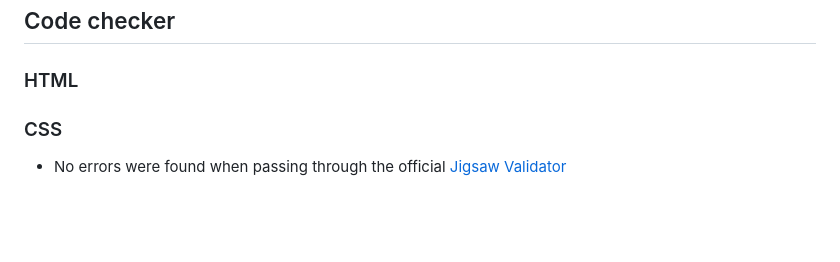
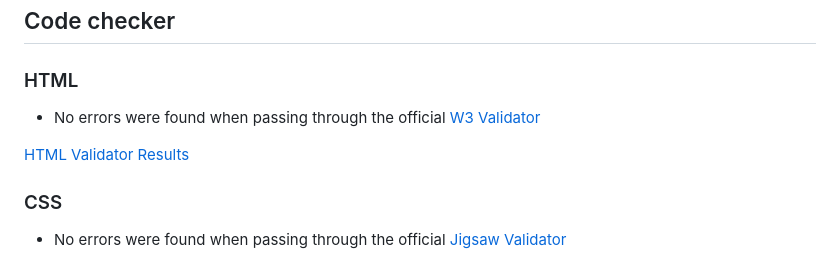
Before and after one commit to Tatianaruffo/disneyvillains-quiz, a Markdown page: README.md, the part around the change. Rendered like a GitHub page; blank space fills up the shorter version.

```diff
--- a/README.md
+++ b/README.md
@@ -198,6 +198,11 @@ Buttons behaved as expected.
 
 ### HTML
 
+- No errors were found when passing through the official [W3 Validator](https://validator.w3.org/)
+
+[HTML Validator Results](assets/readme/htmlChecker.JPG)
+
+
 ### CSS
 
 - No errors were found when passing through the official [Jigsaw Validator](https://jigsaw.w3.org)
```
Also changed, not shown: assets/readme/htmlChecker.JPG (added), 1 other file.
